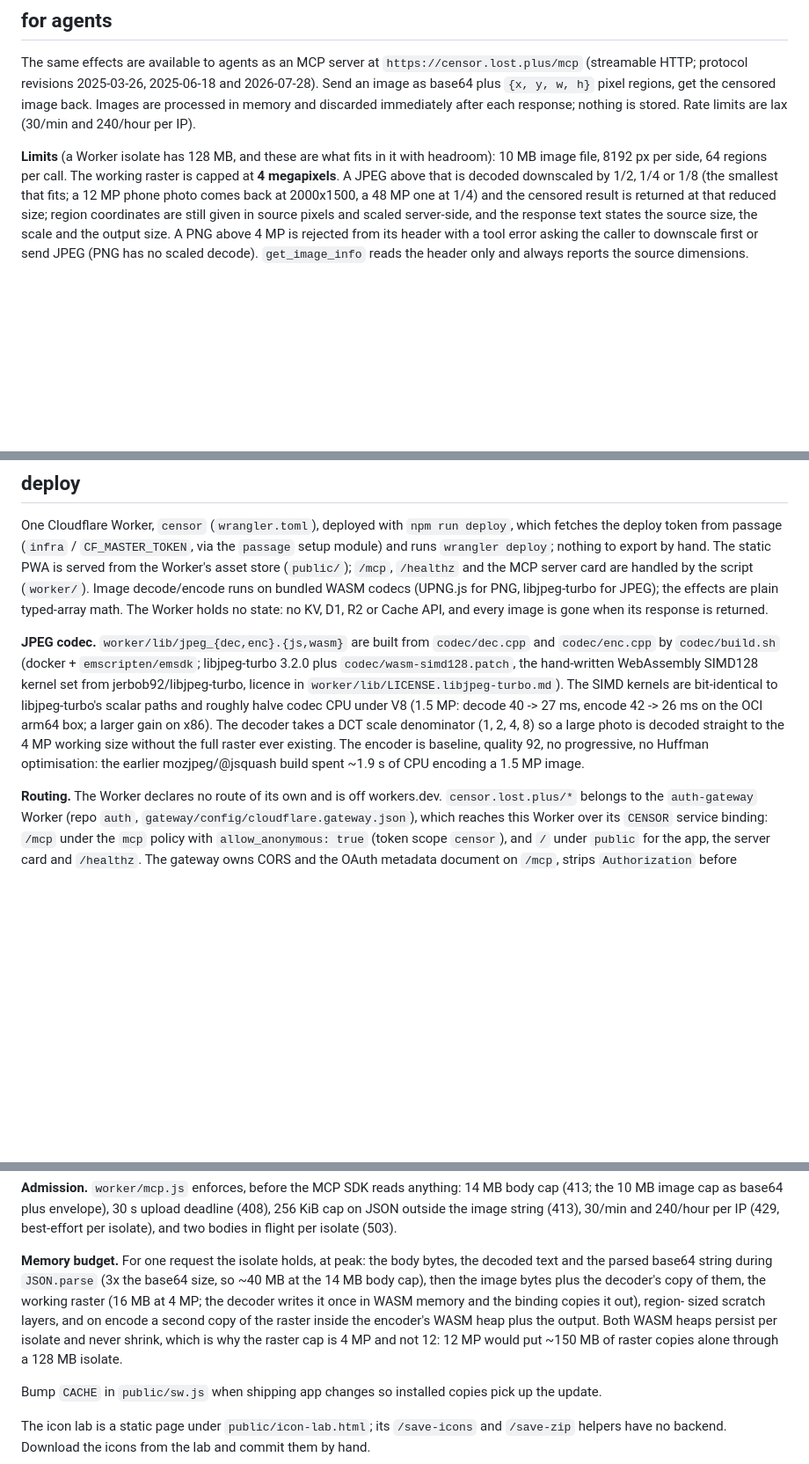
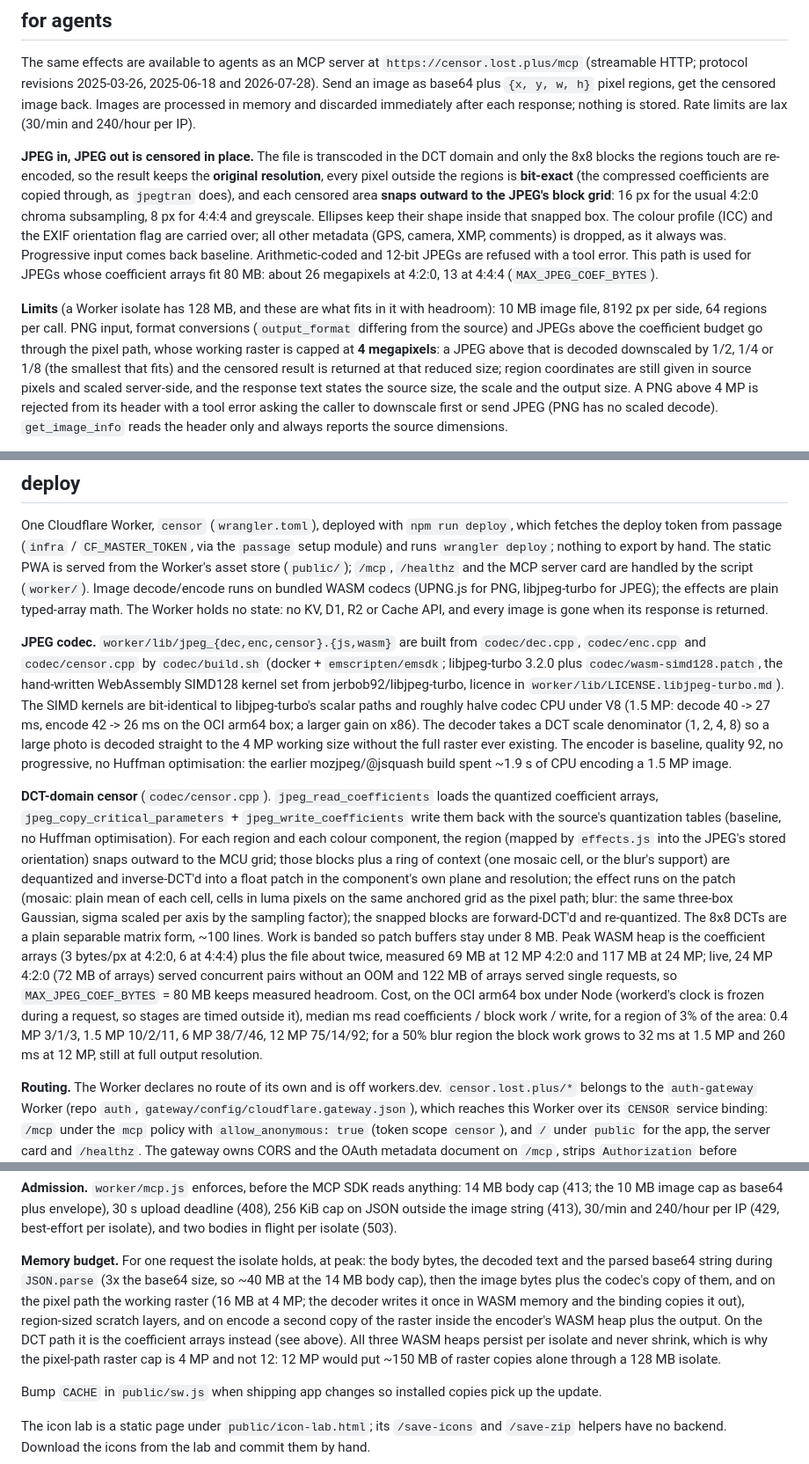
Before and after one commit to LPFchan/censor, a Markdown page: README.md, 3 parts joined by grey strips. Shown at 88% size. GitHub-like rendering; blank space fills up the shorter version.

Commit message:
docs: describe in-place JPEG censoring, its block-grid snap and the coefficient budget

```diff
--- a/README.md
+++ b/README.md
@@ -39,11 +39,25 @@ The same effects are available to agents as an MCP server at
 processed in memory and discarded immediately after each response; nothing
 is stored. Rate limits are lax (30/min and 240/hour per IP).
 
+**JPEG in, JPEG out is censored in place.** The file is transcoded in the
+DCT domain and only the 8x8 blocks the regions touch are re-encoded, so the
+result keeps the **original resolution**, every pixel outside the regions is
+**bit-exact** (the compressed coefficients are copied through, as `jpegtran`
+does), and each censored area **snaps outward to the JPEG's block grid**: 16
+px for the usual 4:2:0 chroma subsampling, 8 px for 4:4:4 and greyscale.
+Ellipses keep their shape inside that snapped box. The colour profile (ICC)
+and the EXIF orientation flag are carried over; all other metadata (GPS,
+camera, XMP, comments) is dropped, as it always was. Progressive input comes
+back baseline. Arithmetic-coded and 12-bit JPEGs are refused with a tool
+error. This path is used for JPEGs whose coefficient arrays fit 80 MB: about
+26 megapixels at 4:2:0, 13 at 4:4:4 (`MAX_JPEG_COEF_BYTES`).
+
 **Limits** (a Worker isolate has 128 MB, and these are what fits in it with
-headroom): 10 MB image file, 8192 px per side, 64 regions per call. The
-working raster is capped at **4 megapixels**. A JPEG above that is decoded
-downscaled by 1/2, 1/4 or 1/8 (the smallest that fits; a 12 MP phone photo
-comes back at 2000x1500, a 48 MP one at 1/4) and the censored result is
+headroom): 10 MB image file, 8192 px per side, 64 regions per call. PNG
+input, format conversions (`output_format` differing from the source) and
+JPEGs above the coefficient budget go through the pixel path, whose working
+raster is capped at **4 megapixels**: a JPEG above that is decoded downscaled
+by 1/2, 1/4 or 1/8 (the smallest that fits) and the censored result is
 returned at that reduced size; region coordinates are still given in source
 pixels and scaled server-side, and the response text states the source size,
 the scale and the output size. A PNG above 4 MP is rejected from its header
@@ -85,18 +99,42 @@ for PNG, libjpeg-turbo for JPEG); the effects are plain typed-array math. The
 Worker holds no state: no KV, D1, R2 or Cache API, and every image is gone
 when its response is returned.
 
-**JPEG codec.** `worker/lib/jpeg_{dec,enc}.{js,wasm}` are built from
-`codec/dec.cpp` and `codec/enc.cpp` by `codec/build.sh` (docker +
-`emscripten/emsdk`; libjpeg-turbo 3.2.0 plus `codec/wasm-simd128.patch`, the
-hand-written WebAssembly SIMD128 kernel set from jerbob92/libjpeg-turbo, licence
-in `worker/lib/LICENSE.libjpeg-turbo.md`). The SIMD kernels are bit-identical
-to libjpeg-turbo's scalar paths and roughly halve codec CPU under V8 (1.5 MP:
-decode 40 -> 27 ms, encode 42 -> 26 ms on the OCI arm64 box; a larger gain on
-x86). The decoder takes a DCT scale denominator (1, 2, 4, 8) so a large photo
-is decoded straight to the 4 MP working size without the full raster ever
-existing. The encoder is baseline, quality 92, no progressive, no Huffman
-optimisation: the earlier mozjpeg/@jsquash build spent ~1.9 s of CPU encoding
-a 1.5 MP image.
+**JPEG codec.** `worker/lib/jpeg_{dec,enc,censor}.{js,wasm}` are built from
+`codec/dec.cpp`, `codec/enc.cpp` and `codec/censor.cpp` by `codec/build.sh`
+(docker + `emscripten/emsdk`; libjpeg-turbo 3.2.0 plus
+`codec/wasm-simd128.patch`, the hand-written WebAssembly SIMD128 kernel set
+from jerbob92/libjpeg-turbo, licence in `worker/lib/LICENSE.libjpeg-turbo.md`).
+The SIMD kernels are bit-identical to libjpeg-turbo's scalar paths and roughly
+halve codec CPU under V8 (1.5 MP: decode 40 -> 27 ms, encode 42 -> 26 ms on
+the OCI arm64 box; a larger gain on x86). The decoder takes a DCT scale
+denominator (1, 2, 4, 8) so a large photo is decoded straight to the 4 MP
+working size without the full raster ever existing. The encoder is baseline,
+quality 92, no progressive, no Huffman optimisation: the earlier
+mozjpeg/@jsquash build spent ~1.9 s of CPU encoding a 1.5 MP image.
+
+**DCT-domain censor** (`codec/censor.cpp`). `jpeg_read_coefficients` loads
+the quantized coefficient arrays, `jpeg_copy_critical_parameters` +
+`jpeg_write_coefficients` write them back with the source's quantization
+tables (baseline, no Huffman optimisation). For each region and each colour
+component, the region (mapped by `effects.js` into the JPEG's stored
+orientation) snaps outward to the MCU grid; those blocks plus a ring of
+context (one mosaic cell, or the blur's support) are dequantized and
+inverse-DCT'd into a float patch in the component's own plane and resolution;
+the effect runs on the patch (mosaic: plain mean of each cell, cells in luma
+pixels on the same anchored grid as the pixel path; blur: the same three-box
+Gaussian, sigma scaled per axis by the sampling factor); the snapped blocks
+are forward-DCT'd and re-quantized. The 8x8 DCTs are a plain separable
+matrix form, ~100 lines. Work is banded so patch buffers stay under 8 MB.
+Peak WASM heap is the coefficient arrays (3 bytes/px at 4:2:0, 6 at 4:4:4)
+plus the file about twice, measured 69 MB at 12 MP 4:2:0 and 117 MB at 24 MP;
+live, 24 MP 4:2:0 (72 MB of arrays) served concurrent pairs without an OOM
+and 122 MB of arrays served single requests, so `MAX_JPEG_COEF_BYTES` = 80 MB
+keeps measured headroom. Cost, on the OCI arm64 box under Node (workerd's
+clock is frozen during a request, so stages are timed outside it), median ms
+read coefficients / block work / write, for a region of 3% of the area:
+0.4 MP 3/1/3, 1.5 MP 10/2/11, 6 MP 38/7/46, 12 MP 75/14/92; for a 50% blur
+region the block work grows to 32 ms at 1.5 MP and 260 ms at 12 MP, still at
+full output resolution.
 
 **Routing.** The Worker declares no route of its own and is off workers.dev.
 `censor.lost.plus/*` belongs to the `auth-gateway` Worker (repo `auth`,
@@ -122,12 +160,14 @@ flight per isolate (503).
 **Memory budget.** For one request the isolate holds, at peak: the body
 bytes, the decoded text and the parsed base64 string during `JSON.parse`
 (3x the base64 size, so ~40 MB at the 14 MB body cap), then the image bytes
-plus the decoder's copy of them, the working raster (16 MB at 4 MP; the
-decoder writes it once in WASM memory and the binding copies it out), region-
-sized scratch layers, and on encode a second copy of the raster inside the
-encoder's WASM heap plus the output. Both WASM heaps persist per isolate and
-never shrink, which is why the raster cap is 4 MP and not 12: 12 MP would
-put ~150 MB of raster copies alone through a 128 MB isolate.
+plus the codec's copy of them, and on the pixel path the working raster (16
+MB at 4 MP; the decoder writes it once in WASM memory and the binding copies
+it out), region-sized scratch layers, and on encode a second copy of the
+raster inside the encoder's WASM heap plus the output. On the DCT path it is
+the coefficient arrays instead (see above). All three WASM heaps persist per
+isolate and never shrink, which is why the pixel-path raster cap is 4 MP and
+not 12: 12 MP would put ~150 MB of raster copies alone through a 128 MB
+isolate.
 
 Bump `CACHE` in `public/sw.js` when shipping app changes so installed copies
 pick up the update.
```
Also changed, not shown: 1 other file.
